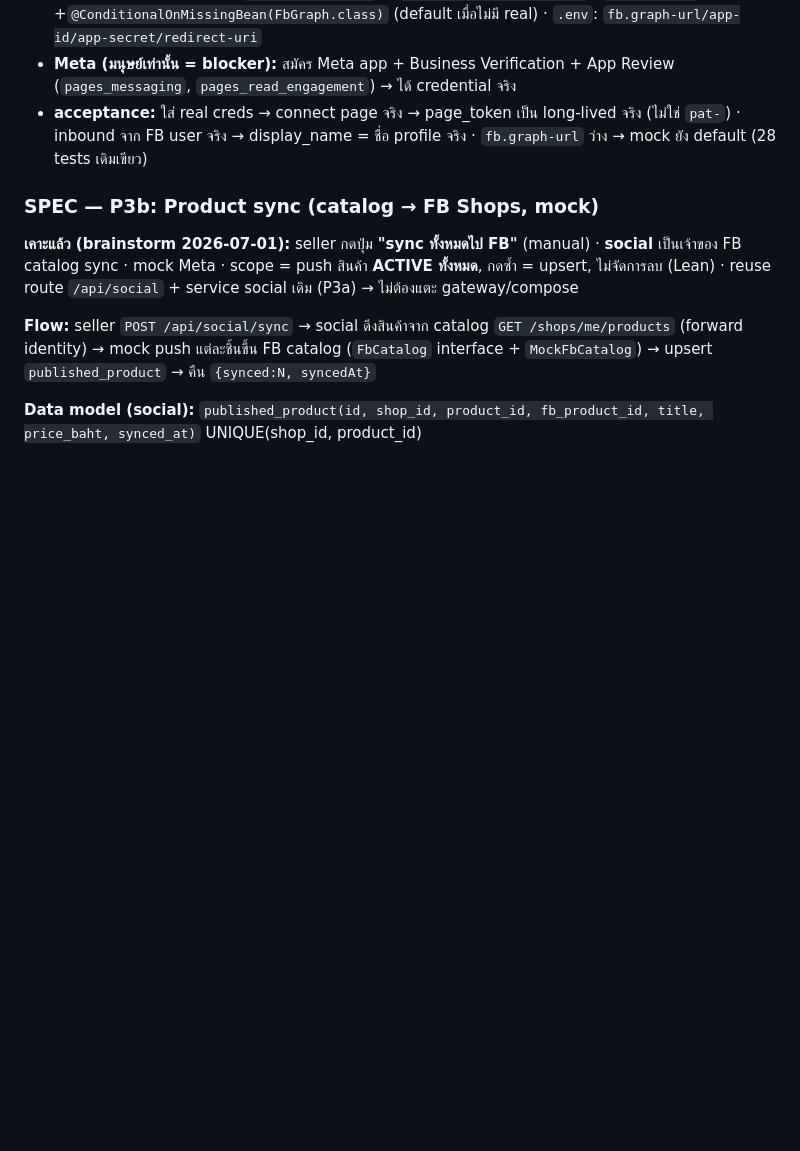
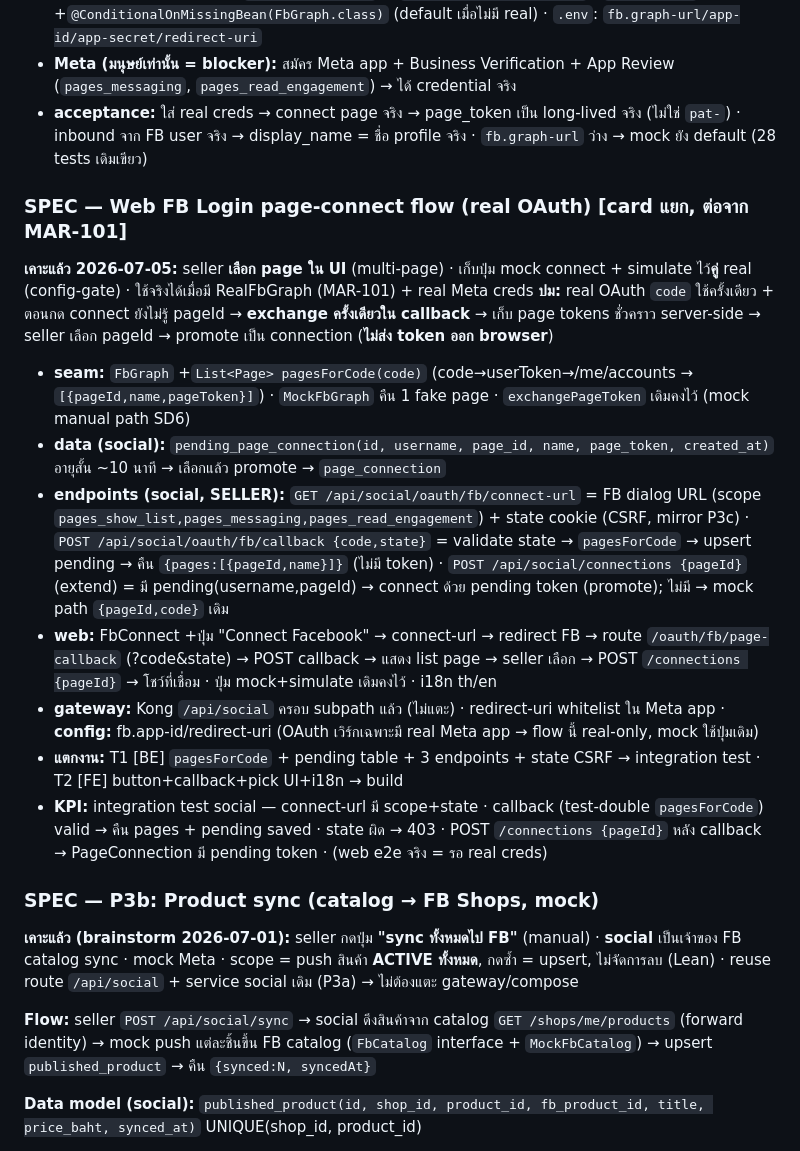
Before and after one commit to taskeendev/marketplace, a Markdown page: SPEC.md, the part around the change. Drawn GitHub-style; blank space fills up the shorter version.

Commit message:
docs(status): MAR-102 web FB Login flow code done (#114)
* docs: spec for web FB Login page-connect flow (MAR-102)

SPEC.md "P3a" gains the real-OAuth page-connect flow: pagesForCode seam +
pending_page_connection + connect-url/callback/connections endpoints (CSRF
state, mirror P3c), web pick-UI, task split, KPI. Follows MAR-101; mock connect
+ simulate kept alongside.

Co-Authored-By: Claude Opus 4.8 (1M context) <noreply@anthropic.com>

* docs(status): MAR-102 web FB Login flow code done (T1+T2), In Progress

STATUS.md: MAR-102 OAuth page-connect landed (social#17 + web#24) — pagesForCode
seam, pending table, connect-url/callback, web pick-UI. FB real-integration now
code-complete (MAR-101+102), live pending real Meta creds + public domain.

Co-Authored-By: Claude Opus 4.8 (1M context) <noreply@anthropic.com>

---------

Co-authored-by: Claude Opus 4.8 (1M context) <noreply@anthropic.com>

```diff
--- a/SPEC.md
+++ b/SPEC.md
@@ -268,6 +268,17 @@ transport = **Raw WebSocket** (`TextWebSocketHandler` + JSON) · เผื่อ
 - **Meta (มนุษย์เท่านั้น = blocker):** สมัคร Meta app + Business Verification + App Review (`pages_messaging`, `pages_read_engagement`) → ได้ credential จริง
 - **acceptance:** ใส่ real creds → connect page จริง → page_token เป็น long-lived จริง (ไม่ใช่ `pat-`) · inbound จาก FB user จริง → display_name = ชื่อ profile จริง · `fb.graph-url` ว่าง → mock ยัง default (28 tests เดิมเขียว)
 
+### SPEC — Web FB Login page-connect flow (real OAuth) [card แยก, ต่อจาก MAR-101]
+**เคาะแล้ว 2026-07-05:** seller **เลือก page ใน UI** (multi-page) · เก็บปุ่ม mock connect + simulate ไว้**คู่** real (config-gate) · ใช้จริงได้เมื่อมี RealFbGraph (MAR-101) + real Meta creds
+**ปม:** real OAuth `code` ใช้ครั้งเดียว + ตอนกด connect ยังไม่รู้ pageId → **exchange ครั้งเดียวใน callback** → เก็บ page tokens ชั่วคราว server-side → seller เลือก pageId → promote เป็น connection (**ไม่ส่ง token ออก browser**)
+- **seam:** `FbGraph` +`List<Page> pagesForCode(code)` (code→userToken→/me/accounts → `[{pageId,name,pageToken}]`) · `MockFbGraph` คืน 1 fake page · `exchangePageToken` เดิมคงไว้ (mock manual path SD6)
+- **data (social):** `pending_page_connection(id, username, page_id, name, page_token, created_at)` อายุสั้น ~10 นาที → เลือกแล้ว promote → `page_connection`
+- **endpoints (social, SELLER):** `GET /api/social/oauth/fb/connect-url` = FB dialog URL (scope `pages_show_list,pages_messaging,pages_read_engagement`) + state cookie (CSRF, mirror P3c) · `POST /api/social/oauth/fb/callback {code,state}` = validate state → `pagesForCode` → upsert pending → คืน `{pages:[{pageId,name}]}` (ไม่มี token) · `POST /api/social/connections {pageId}` (extend) = มี pending(username,pageId) → connect ด้วย pending token (promote); ไม่มี → mock path `{pageId,code}` เดิม
+- **web:** FbConnect +ปุ่ม "Connect Facebook" → connect-url → redirect FB → route `/oauth/fb/page-callback` (?code&state) → POST callback → แสดง list page → seller เลือก → POST `/connections {pageId}` → โชว์ที่เชื่อม · ปุ่ม mock+simulate เดิมคงไว้ · i18n th/en
+- **gateway:** Kong `/api/social` ครอบ subpath แล้ว (ไม่แตะ) · redirect-uri whitelist ใน Meta app · **config:** fb.app-id/redirect-uri (OAuth เวิร์กเฉพาะมี real Meta app → flow นี้ real-only, mock ใช้ปุ่มเดิม)
+- **แตกงาน:** T1 [BE] `pagesForCode` + pending table + 3 endpoints + state CSRF → integration test · T2 [FE] button+callback+pick UI+i18n → build
+- **KPI:** integration test social — connect-url มี scope+state · callback (test-double `pagesForCode`) valid → คืน pages + pending saved · state ผิด → 403 · POST `/connections {pageId}` หลัง callback → PageConnection มี pending token · (web e2e จริง = รอ real creds)
+
 ### SPEC — P3b: Product sync (catalog → FB Shops, mock)
 **เคาะแล้ว (brainstorm 2026-07-01):** seller กดปุ่ม **"sync ทั้งหมดไป FB"** (manual) · **social** เป็นเจ้าของ FB catalog sync · mock Meta · scope = push สินค้า **ACTIVE ทั้งหมด**, กดซ้ำ = upsert, ไม่จัดการลบ (Lean) · reuse route `/api/social` + service social เดิม (P3a) → ไม่ต้องแตะ gateway/compose
 
```
Also changed, not shown: STATUS.md (+2 -1 lines).
